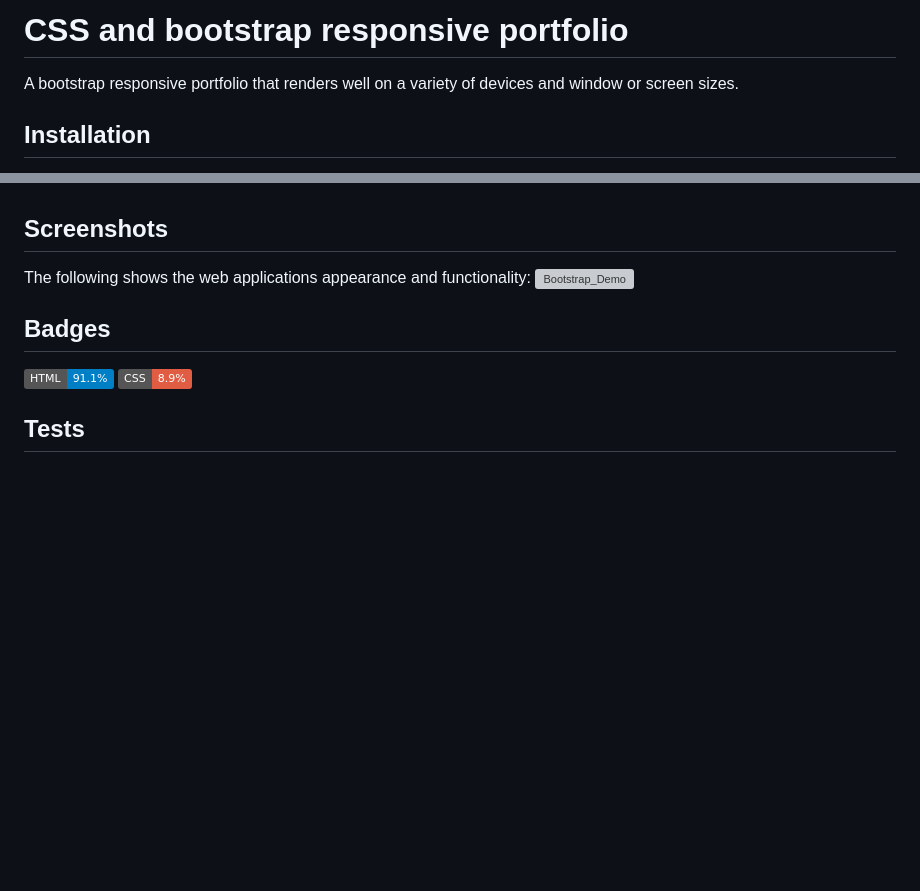
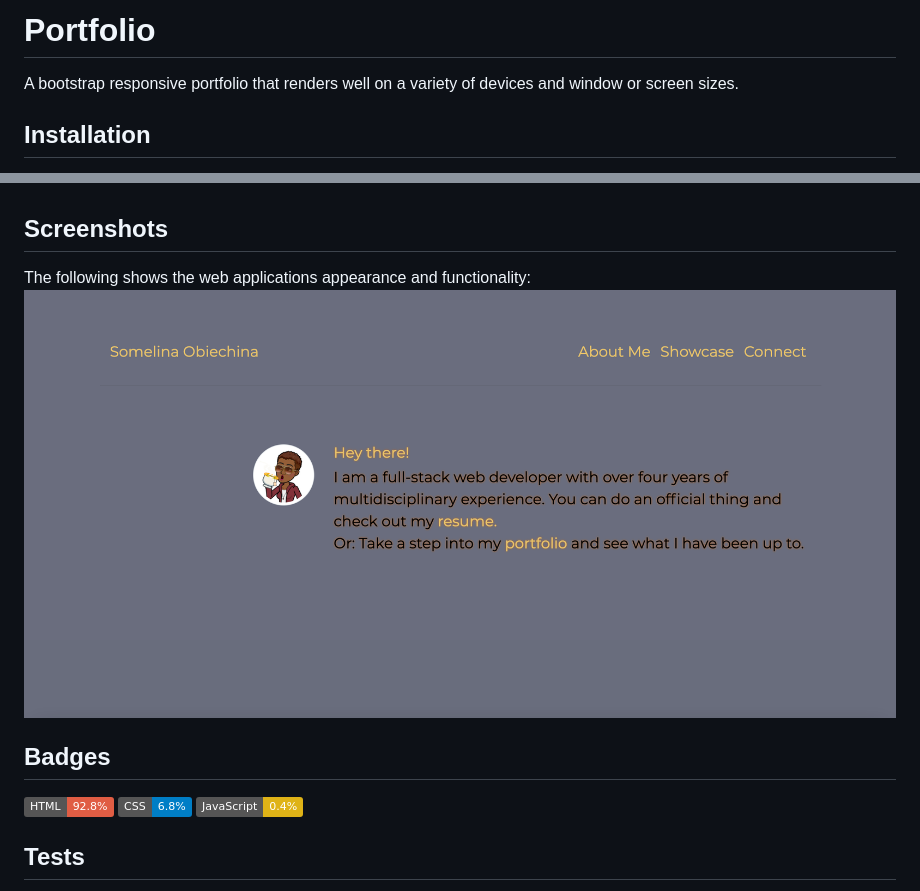
Before and after one commit to ifeasome/Bootstrap-Responsive-Portfolio, a Markdown page: README.md, 2 parts joined by grey strips. GitHub-like rendering; pictures changed too: images/Demo_image.png (added); badges without logos; blank space fills up the shorter version; grey boxes are pictures that could not be loaded.

```diff
--- a/README.md
+++ b/README.md
@@ -1,4 +1,4 @@
-# CSS and bootstrap responsive portfolio
+# Portfolio
 
 A bootstrap responsive portfolio that renders well on a variety of devices and window or screen sizes.
 
@@ -33,12 +33,13 @@ A bootstrap responsive portfolio that renders well on a variety of devices and w
 ## Screenshots
 
 The following shows the web applications appearance and functionality:
-![Bootstrap_Demo](images/Bootstrap_Demo.jpg)
+![Bootstrap_Demo](./images/Demo_image.png)
 
 ## Badges
 
-![HTML](https://img.shields.io/badge/HTML-91.1%25-blue)
-![CSS](https://img.shields.io/badge/CSS-8.9%25-red)
+![HTML](https://img.shields.io/badge/HTML-92.8%25-red)
+![CSS](https://img.shields.io/badge/CSS-6.8%25-blue)
+![JavaScript](https://img.shields.io/badge/JavaScript-0.4%25-yellow)
 
 ## Tests
 
```
Also changed, not shown: other parts of README.md (+1 -1 lines), images/Git_Icon.png (deleted), 2 other files.
